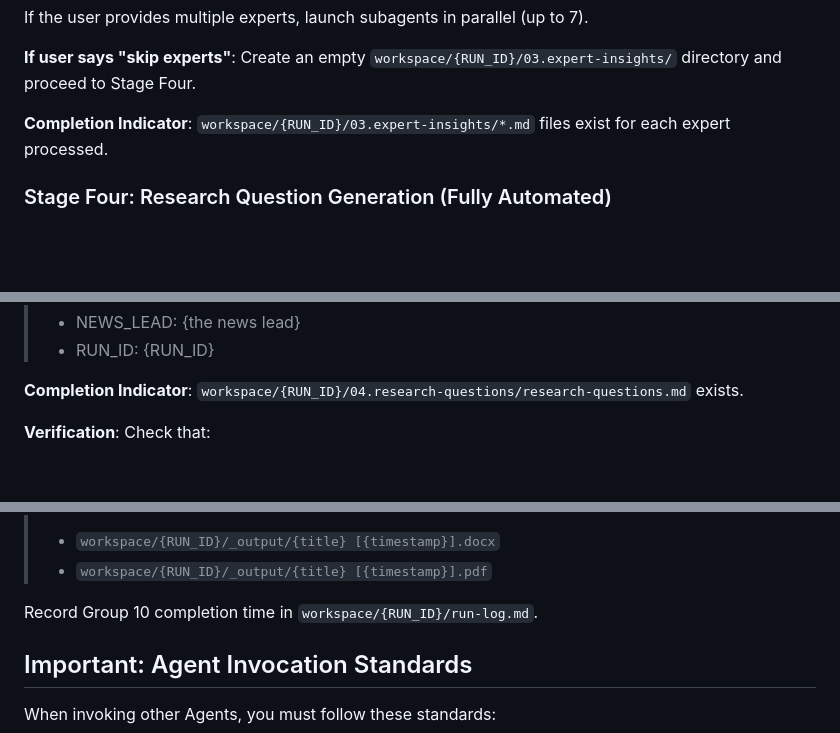
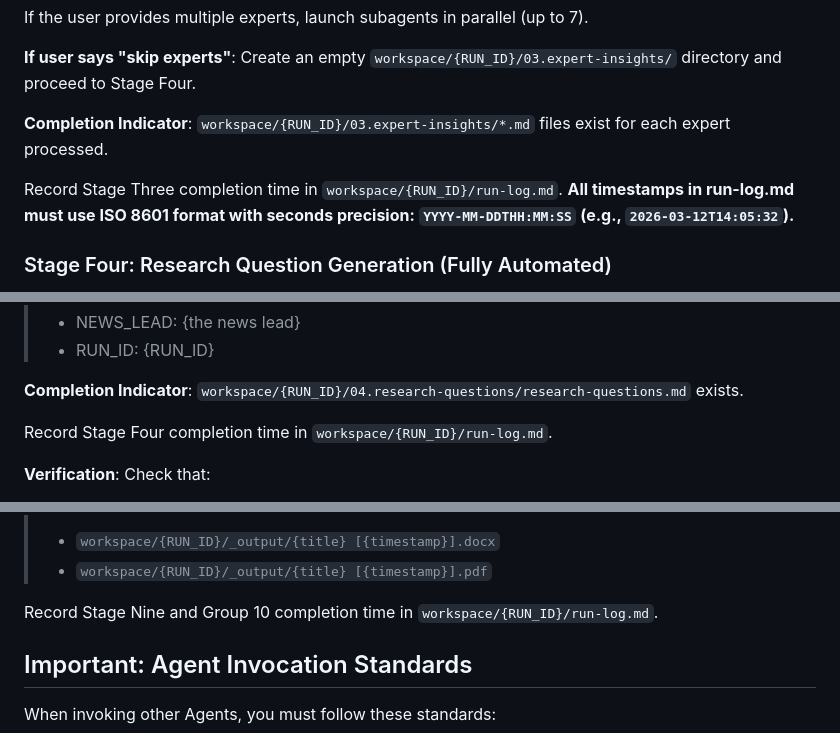
Before and after one commit to bandung-circuits/auctor, a Markdown page: agents/10.orchestrator.md, 3 parts joined by grey strips. Drawn GitHub-style; blank space fills up the shorter version.

Commit message:
Require ISO 8601 second-precision timestamps in run-log.md for every stage
Co-Authored-By: Claude Opus 4.6 <noreply@anthropic.com>

```diff
--- a/agents/10.orchestrator.md
+++ b/agents/10.orchestrator.md
@@ -56,6 +56,8 @@ If the user provides multiple experts, launch subagents in parallel (up to 7).
 
 **Completion Indicator**: `workspace/{RUN_ID}/03.expert-insights/*.md` files exist for each expert processed.
 
+Record Stage Three completion time in `workspace/{RUN_ID}/run-log.md`. **All timestamps in run-log.md must use ISO 8601 format with seconds precision: `YYYY-MM-DDTHH:MM:SS` (e.g., `2026-03-12T14:05:32`).**
+
 ### Stage Four: Research Question Generation (Fully Automated)
 
 **Goal**: Generate focused research questions based on expert insights and the initial summary, to guide a second round of deeper investigation.
@@ -70,6 +72,8 @@ If the user provides multiple experts, launch subagents in parallel (up to 7).
 > - RUN_ID: {RUN_ID}
 
 **Completion Indicator**: `workspace/{RUN_ID}/04.research-questions/research-questions.md` exists.
+
+Record Stage Four completion time in `workspace/{RUN_ID}/run-log.md`.
 
 **Verification**: Check that:
 - Category A questions (inferred from existing content) are present
@@ -215,7 +227,7 @@ This script uses pandoc to convert the article to both DOCX and PDF formats. Out
 > - `workspace/{RUN_ID}/_output/{title} [{timestamp}].docx`
 > - `workspace/{RUN_ID}/_output/{title} [{timestamp}].pdf`
 
-Record Group 10 completion time in `workspace/{RUN_ID}/run-log.md`.
+Record Stage Nine and Group 10 completion time in `workspace/{RUN_ID}/run-log.md`.
 
 ## Important: Agent Invocation Standards
 
```
Also changed, not shown: other parts of agents/10.orchestrator.md (+8 -0 lines), agents/00.orchestrator.md (+4 -2 lines).
